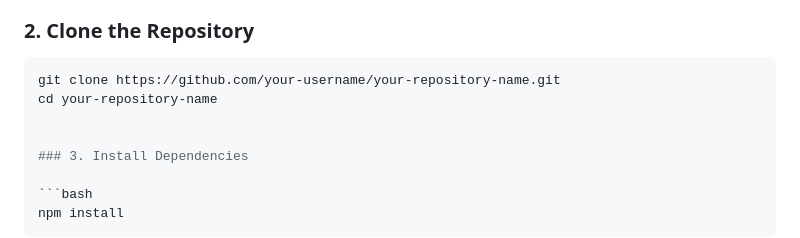
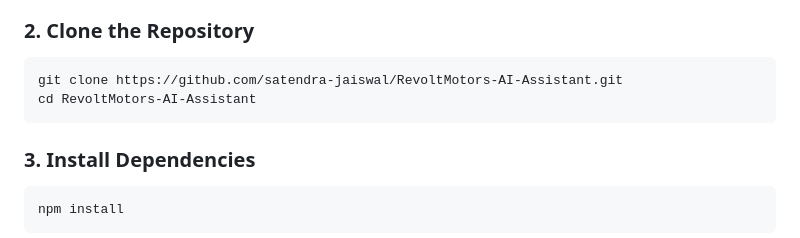
Before and after one commit to satendra-jaiswal/Revolt-Motors-AI-Assistant, a Markdown page: README.md, the part around one of its changes. Rendered like a GitHub page.

````diff
--- a/README.md
+++ b/README.md
@@ -48,9 +48,9 @@ Follow these steps to run the project locally:
 
 ### 2. Clone the Repository
 ```bash
-git clone https://github.com/your-username/your-repository-name.git
-cd your-repository-name
-
+git clone https://github.com/satendra-jaiswal/RevoltMotors-AI-Assistant.git
+cd RevoltMotors-AI-Assistant
+```
 
 ### 3. Install Dependencies
 
````
Also changed, not shown: other parts of README.md (+1 -1 lines).
